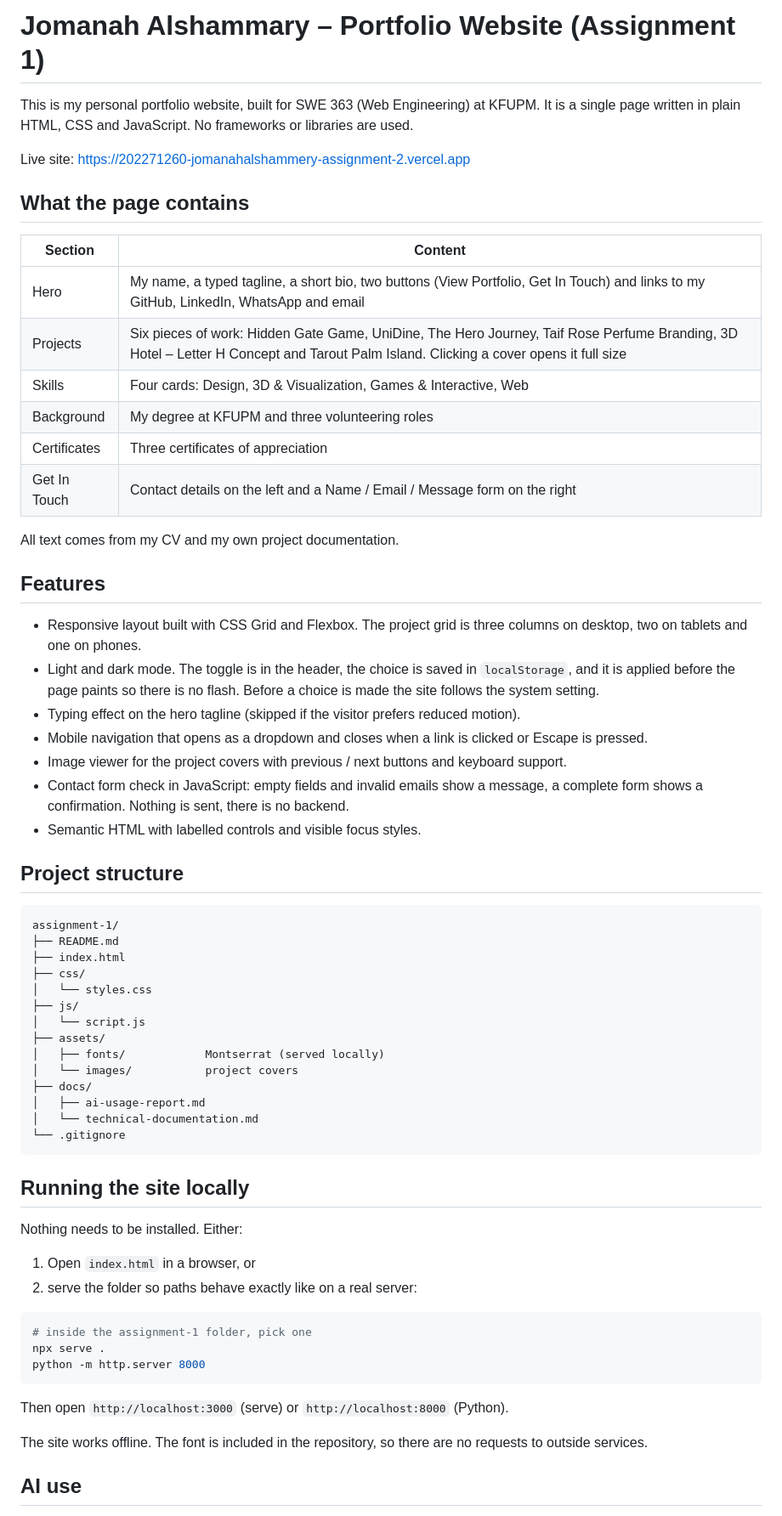
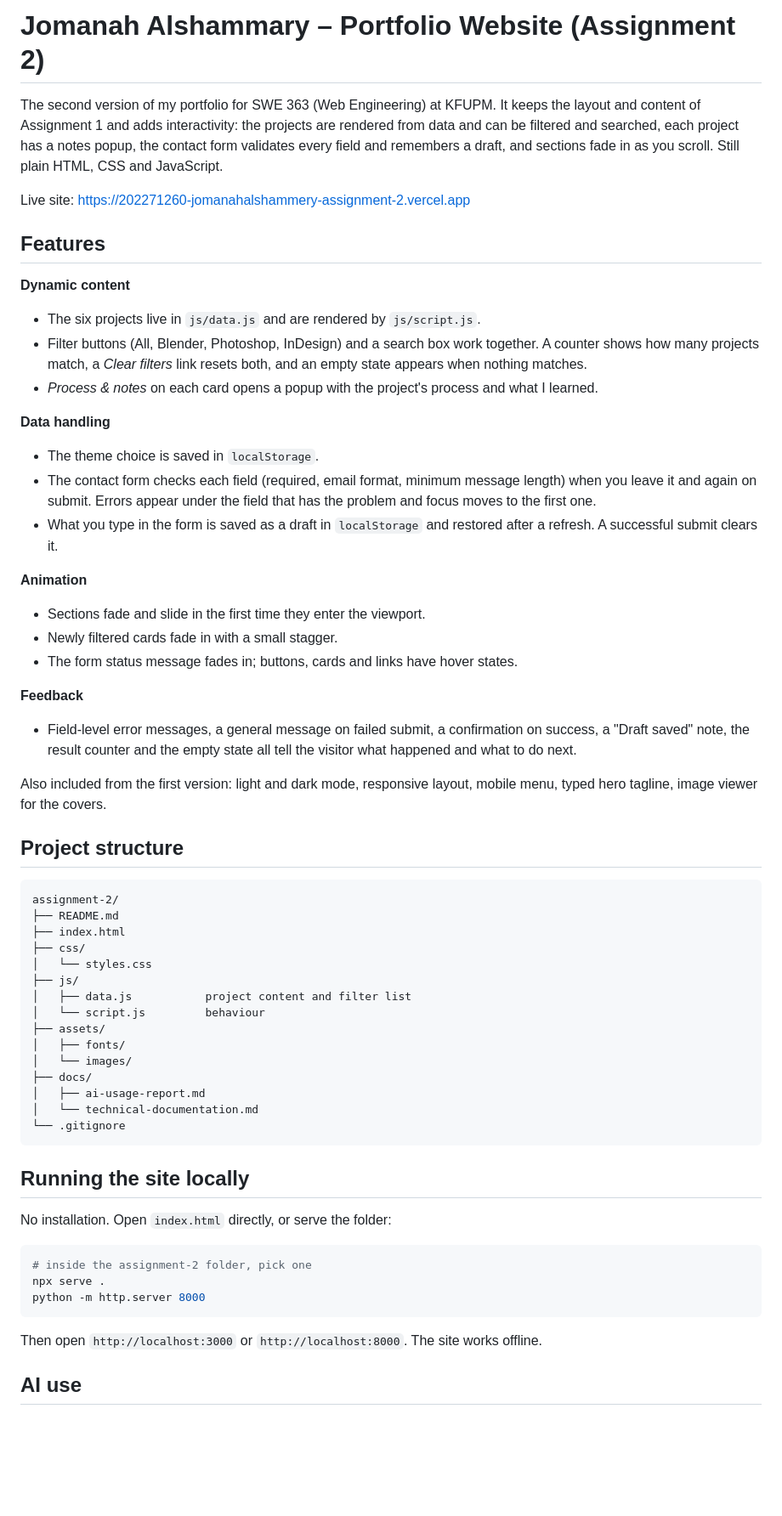
Before and after one commit to jomanah22/202271260-jomanahalshammery-assignment2, a Markdown page: README.md, the part around one of its changes. Shown at 85% size. Rendered like a GitHub page; blank space fills up the shorter version.

Commit message:
Update the README
Features, project structure and setup for Assignment 2

````diff
--- a/README.md
+++ b/README.md
@@ -1,51 +1,61 @@
-# Jomanah Alshammary – Portfolio Website (Assignment 1)
+# Jomanah Alshammary – Portfolio Website (Assignment 2)
 
-This is my personal portfolio website, built for SWE 363 (Web Engineering) at KFUPM.
-It is a single page written in plain HTML, CSS and JavaScript. No frameworks or libraries
-are used.
+The second version of my portfolio for SWE 363 (Web Engineering) at KFUPM. It keeps the
+layout and content of Assignment 1 and adds interactivity: the projects are rendered from
+data and can be filtered and searched, each project has a notes popup, the contact form
+validates every field and remembers a draft, and sections fade in as you scroll.
+Still plain HTML, CSS and JavaScript.
 
 Live site: https://202271260-jomanahalshammery-assignment-2.vercel.app
 
-## What the page contains
-
-| Section | Content |
-| --- | --- |
-| Hero | My name, a typed tagline, a short bio, two buttons (View Portfolio, Get In Touch) and links to my GitHub, LinkedIn, WhatsApp and email |
-| Projects | Six pieces of work: Hidden Gate Game, UniDine, The Hero Journey, Taif Rose Perfume Branding, 3D Hotel – Letter H Concept and Tarout Palm Island. Clicking a cover opens it full size |
-| Skills | Four cards: Design, 3D & Visualization, Games & Interactive, Web |
-| Background | My degree at KFUPM and three volunteering roles |
-| Certificates | Three certificates of appreciation |
-| Get In Touch | Contact details on the left and a Name / Email / Message form on the right |
-
-All text comes from my CV and my own project documentation.
-
 ## Features
 
-- Responsive layout built with CSS Grid and Flexbox. The project grid is three columns on
-  desktop, two on tablets and one on phones.
-- Light and dark mode. The toggle is in the header, the choice is saved in `localStorage`,
-  and it is applied before the page paints so there is no flash. Before a choice is made the
-  site follows the system setting.
-- Typing effect on the hero tagline (skipped if the visitor prefers reduced motion).
-- Mobile navigation that opens as a dropdown and closes when a link is clicked or Escape is pressed.
-- Image viewer for the project covers with previous / next buttons and keyboard support.
-- Contact form check in JavaScript: empty fields and invalid emails show a message, a complete
-  form shows a confirmation. Nothing is sent, there is no backend.
-- Semantic HTML with labelled controls and visible focus styles.
+**Dynamic content**
+
+- The six projects live in `js/data.js` and are rendered by `js/script.js`.
+- Filter buttons (All, Blender, Photoshop, InDesign) and a search box work together. A
+  counter shows how many projects match, a *Clear filters* link resets both, and an empty
+  state appears when nothing matches.
+- *Process & notes* on each card opens a popup with the project's process and what I learned.
+
+**Data handling**
+
+- The theme choice is saved in `localStorage`.
+- The contact form checks each field (required, email format, minimum message length) when
+  you leave it and again on submit. Errors appear under the field that has the problem and
+  focus moves to the first one.
+- What you type in the form is saved as a draft in `localStorage` and restored after a
+  refresh. A successful submit clears it.
+
+**Animation**
+
+- Sections fade and slide in the first time they enter the viewport.
+- Newly filtered cards fade in with a small stagger.
+- The form status message fades in; buttons, cards and links have hover states.
+
+**Feedback**
+
+- Field-level error messages, a general message on failed submit, a confirmation on success,
+  a "Draft saved" note, the result counter and the empty state all tell the visitor what
+  happened and what to do next.
+
+Also included from the first version: light and dark mode, responsive layout, mobile menu,
+typed hero tagline, image viewer for the covers.
 
 ## Project structure
 
 ```
-assignment-1/
+assignment-2/
 ├── README.md
 ├── index.html
 ├── css/
 │   └── styles.css
 ├── js/
-│   └── script.js
+│   ├── data.js           project content and filter list
+│   └── script.js         behaviour
 ├── assets/
-│   ├── fonts/            Montserrat (served locally)
-│   └── images/           project covers
+│   ├── fonts/
+│   └── images/
 ├── docs/
 │   ├── ai-usage-report.md
 │   └── technical-documentation.md
@@ -54,21 +64,15 @@ assignment-1/
 
 ## Running the site locally
 
-Nothing needs to be installed. Either:
-
-1. Open `index.html` in a browser, or
-2. serve the folder so paths behave exactly like on a real server:
+No installation. Open `index.html` directly, or serve the folder:
 
 ```bash
-# inside the assignment-1 folder, pick one
+# inside the assignment-2 folder, pick one
 npx serve .
 python -m http.server 8000
 ```
 
-Then open `http://localhost:3000` (serve) or `http://localhost:8000` (Python).
-
-The site works offline. The font is included in the repository, so there are no
-requests to outside services.
+Then open `http://localhost:3000` or `http://localhost:8000`. The site works offline.
 
 ## AI use
 
````
Also changed, not shown: other parts of README.md (+4 -4 lines).
